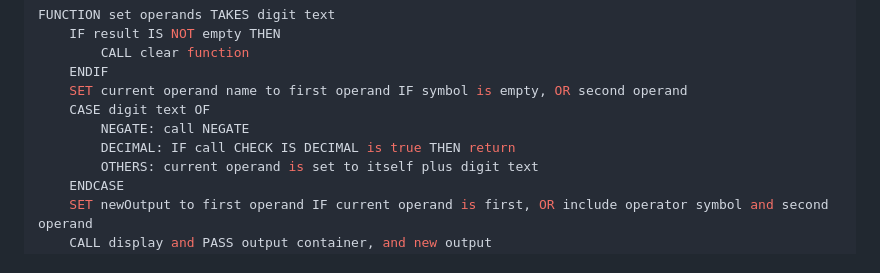
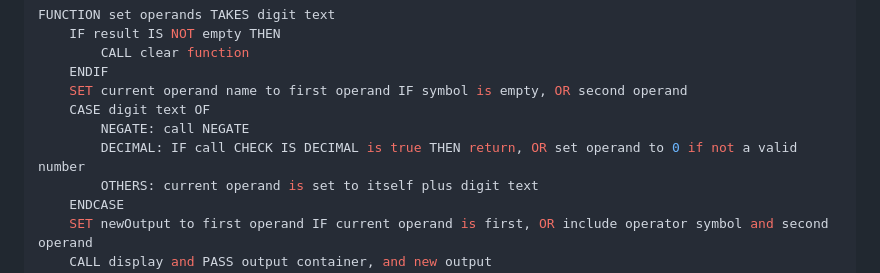
Before and after one commit to m-rbt01/calculator, a Markdown page: solution-plan.md, the part around the change. GitHub-like rendering.

Commit message:
docs: add step for prefixing empty decimal with 0

```diff
--- a/solution-plan.md
+++ b/solution-plan.md
@@ -110,7 +110,7 @@ FUNCTION set operands TAKES digit text
     SET current operand name to first operand IF symbol is empty, OR second operand
     CASE digit text OF
         NEGATE: call NEGATE
-        DECIMAL: IF call CHECK IS DECIMAL is true THEN return
+        DECIMAL: IF call CHECK IS DECIMAL is true THEN return, OR set operand to 0 if not a valid number
         OTHERS: current operand is set to itself plus digit text
     ENDCASE
     SET newOutput to first operand IF current operand is first, OR include operator symbol and second operand
```
